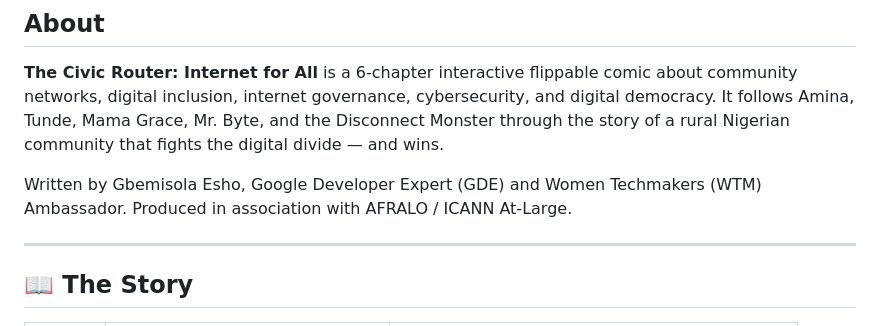
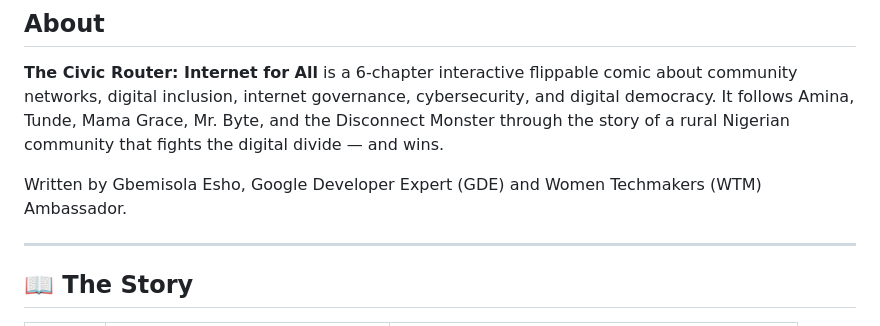
Before and after one commit to Apinke/civic-router, a Markdown page: README.md, the part around the change. GitHub-like rendering.

```diff
--- a/README.md
+++ b/README.md
@@ -14,7 +14,7 @@
 
 **The Civic Router: Internet for All** is a 6-chapter interactive flippable comic about community networks, digital inclusion, internet governance, cybersecurity, and digital democracy. It follows Amina, Tunde, Mama Grace, Mr. Byte, and the Disconnect Monster through the story of a rural Nigerian community that fights the digital divide — and wins.
 
-Written by Gbemisola Esho, Google Developer Expert (GDE) and Women Techmakers (WTM) Ambassador. Produced in association with AFRALO / ICANN At-Large.
+Written by Gbemisola Esho, Google Developer Expert (GDE) and Women Techmakers (WTM) Ambassador.
 
 ---
 
```
